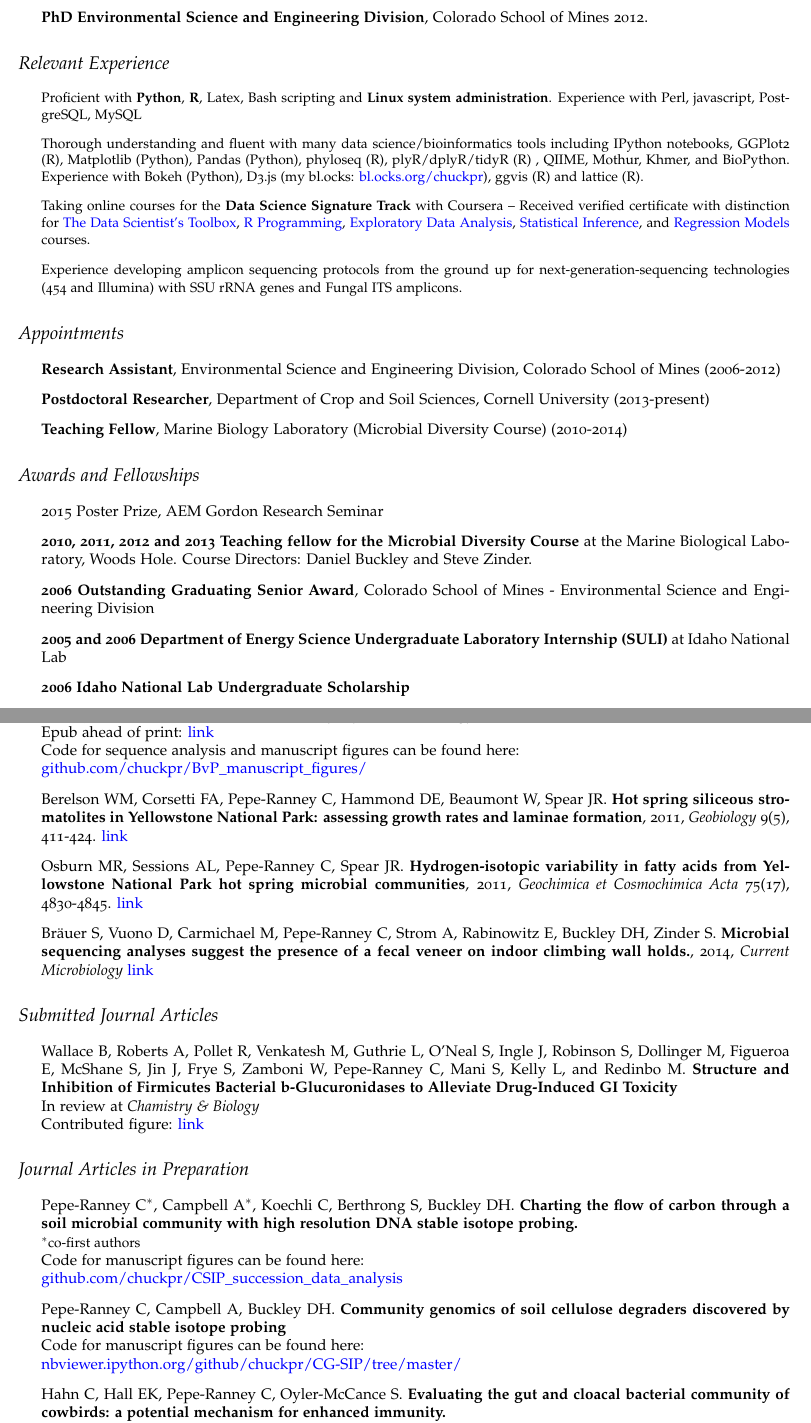
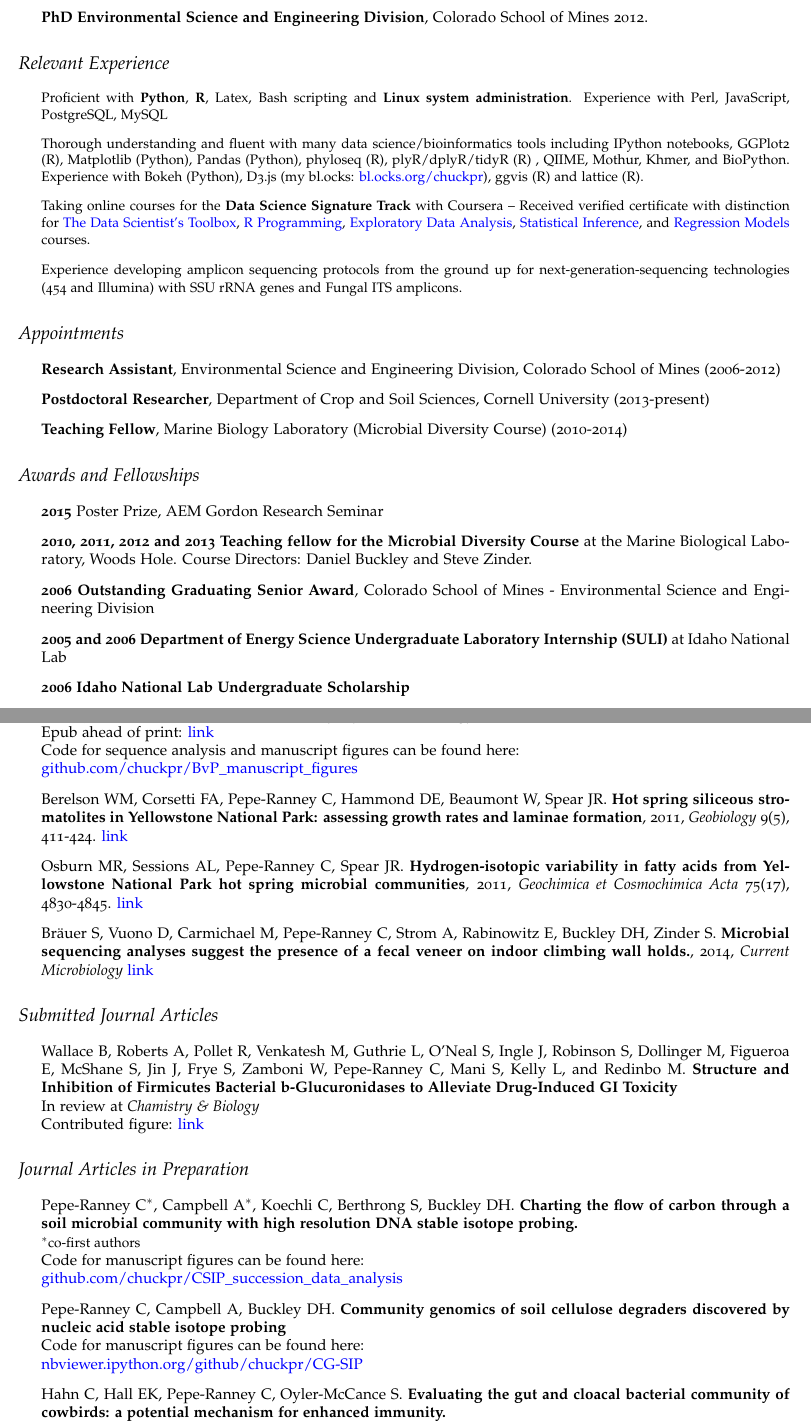
Before and after one commit to chuckpr/CV, a LaTeX CV (cv_peperanney.tex): two parts of pages 1 and 2 of 3, joined at a grey line, cut so that both start at the same text. Compiled offline with pdfLaTeX.

Commit message:
cleaned up urls

```diff
--- a/cv_peperanney.tex
+++ b/cv_peperanney.tex
@@ -111,7 +111,7 @@
         {\small
     \item Proficient with \textbf{Python}, \textbf{R}, Latex, Bash
         scripting and \textbf{Linux system administration}. Experience
-        with Perl, javascript, PostgreSQL, MySQL
+        with Perl, JavaScript, PostgreSQL, MySQL
     \item Thorough understanding and fluent with many data
         science/bioinformatics tools including IPython notebooks,
         GGPlot2 (R), Matplotlib (Python), Pandas (Python), phyloseq
@@ -163,7 +163,7 @@
 \end{itemize}
 \section*{Awards and Fellowships}
 \begin{itemize}
-    \item 2015 Poster Prize, AEM Gordon Research Seminar
+    \item \textbf{2015} Poster Prize, AEM Gordon Research Seminar
     \item \textbf{2010, 2011, 2012 and 2013 Teaching fellow for the Microbial
         Diversity Course} at the Marine Biological Laboratory, Woods
         Hole.  Course Directors: Daniel Buckley and Steve Zinder.
@@ -193,7 +193,7 @@
     {link}\\
     Code for sequence analysis and manuscript figures can be found here: \\
     \href{http://www.github.com/chuckpr/BvP_manuscript_figures/}
-    {github.com/chuckpr/BvP\_manuscript\_figures/}
+    {github.com/chuckpr/BvP\_manuscript\_figures}
 \item Berelson WM, Corsetti FA, Pepe-Ranney C, Hammond DE, Beaumont W, Spear
     JR. \textbf{Hot spring siliceous stromatolites in Yellowstone National Park:
     assessing growth rates and laminae formation}, 2011, {\it Geobiology}
@@ -232,7 +232,7 @@
     \textbf{Community genomics of soil cellulose degraders discovered by nucleic acid stable isotope probing}\\
     Code for manuscript figures can be found here:\\
     \href{http://nbviewer.ipython.org/github/chuckpr/CG-SIP}
-    {nbviewer.ipython.org/github/chuckpr/CG-SIP/tree/master/}
+    {nbviewer.ipython.org/github/chuckpr/CG-SIP}
 %\item Koechli C, Pepe-Ranney C, Campbell A, Buckley DH. \textbf{Mapping
 %    carbon flow through both 16S rRNA and 16S rRNA genes from an
 %    agricultural soil using stable isotope probing provides
```
Also changed, not shown: cv_peperanney.pdf.
